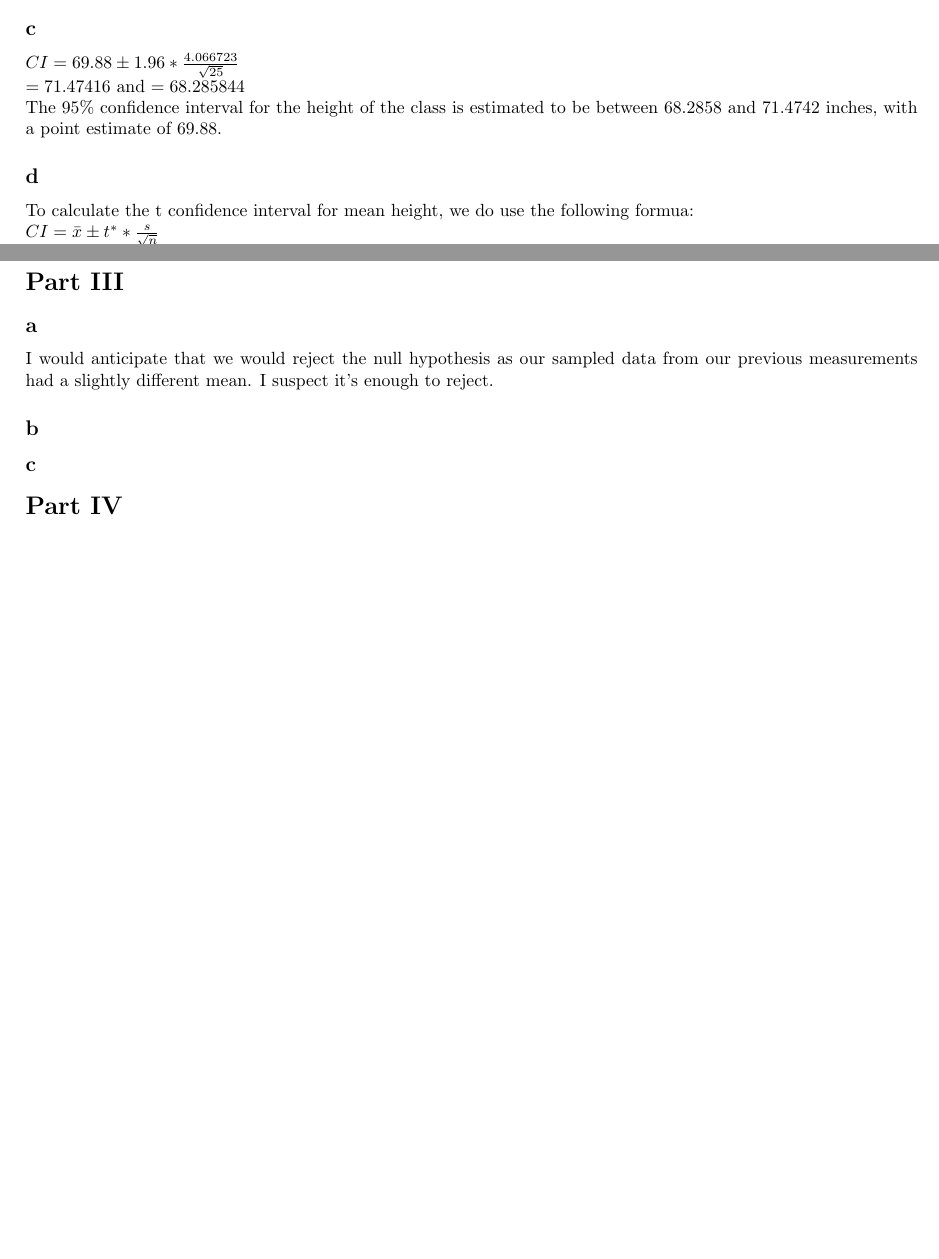
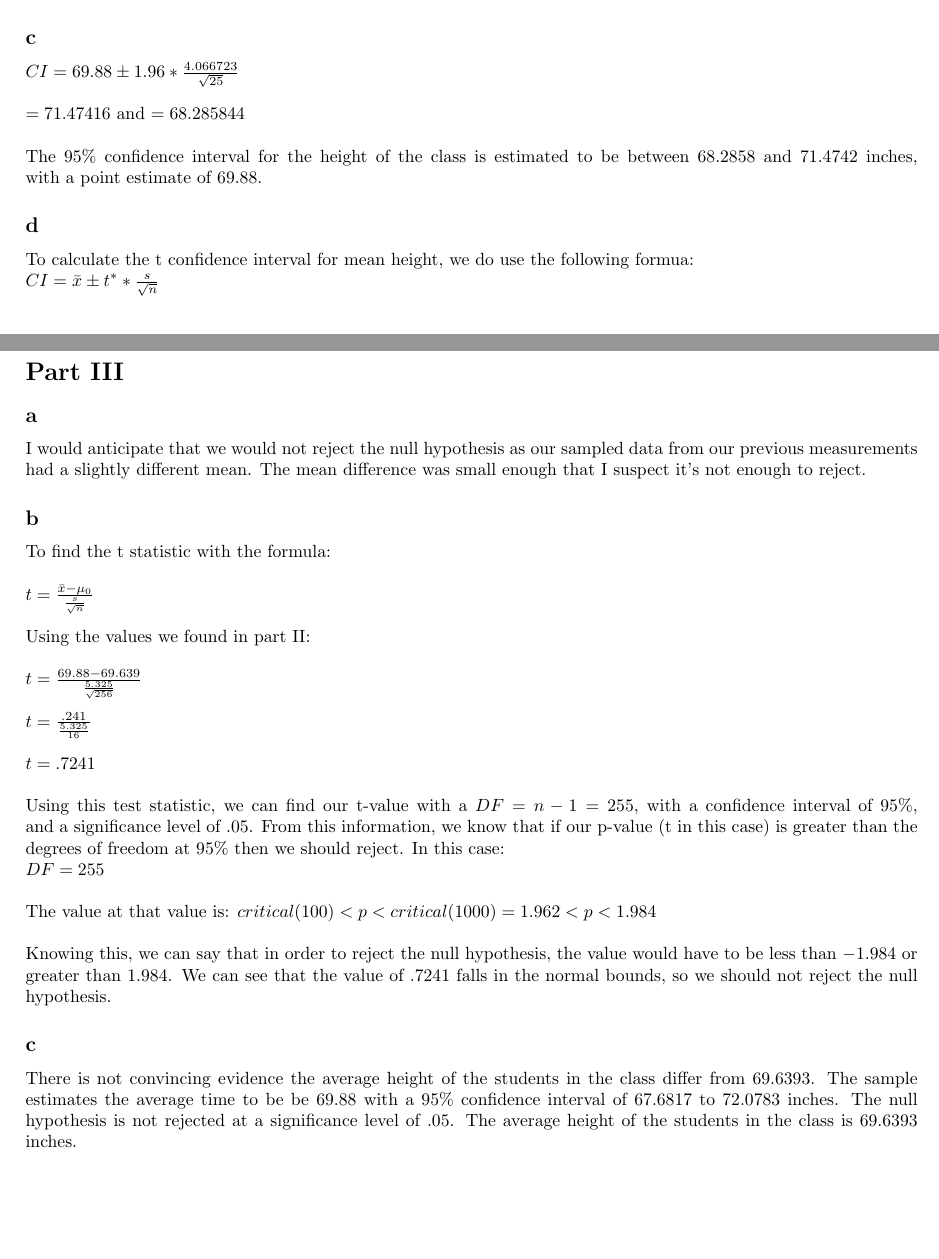
Before and after one commit to codymalick/homework, a LaTeX document (st314/da3/da3.tex): two parts of pages 2 and 3 of 3 before the commit and two parts of pages 2 and 3 of 4 after it, joined at a grey line, cut so that both start at the same text, the shorter picture padded with empty space. Compiled offline with pdfLaTeX.

Commit message:
finished part III

```diff
--- a/st314/da3/da3.tex
+++ b/st314/da3/da3.tex
@@ -56,16 +56,16 @@ did. The sample mean was almost exactly the same as the population mean, and
 the sample standard deviation was a little bit higher.
 
 \subsection*{c}
-$CI=69.88 \pm 1.96*\frac{4.066723}{\sqrt{25}}\\
-=71.47416$ and $=68.285844$\\
+$CI=69.88 \pm 1.96*\frac{4.066723}{\sqrt{25}}\\\\
+=71.47416$ and $=68.285844$\\\\
 The $95\%$ confidence interval for the height of the class is estimated to be
 between $68.2858$ and $71.4742$ inches, with a point estimate of $69.88$.
 \subsection*{d}
 To calculate the t confidence interval for mean height, we do use the following
 formua:\\
-$CI=\bar{x}\pm t^* * \frac{s}{\sqrt{n}}$\\
-$69.88 \pm 2.064*\frac{5.3254}{\sqrt{25}}$\\
-$=72.0783$ and $=67.6817$\\
+$CI=\bar{x}\pm t^* * \frac{s}{\sqrt{n}}$\\\\
+$69.88 \pm 2.064*\frac{5.3254}{\sqrt{25}}$\\\\
+$=72.0783$ and $=67.6817$\\\\
 The $95\%$ confidence interval for the height of the sample from class is
 estimated to be between $67.6817$ and $72.0783$ inches, with a point estimate
 of $69.88$.\\
@@ -79,12 +79,35 @@ that different from each other.
 
 \section*{Part III}
 \subsection*{a}
-I would anticipate that we would reject the null hypothesis as our sampled data
-from our previous measurements had a slightly different mean. I suspect it's
-enough to reject.
+I would anticipate that we would not reject the null hypothesis as our sampled
+data from our previous measurements had a slightly different mean. The mean
+difference was small enough that I suspect it's not enough to reject.
+
 \subsection*{b}
+To find the t statistic with the formula:\\\\
+$t=\frac{\bar{x}-\mu_0}{\frac{s}{\sqrt{n}}}$\\\\
+Using the values we found in part II:\\\\
+$t=\frac{69.88-69.639}{\frac{5.325}{\sqrt{256}}}$\\\\
+$t=\frac{.241}{\frac{5.325}{16}}$\\\\
+$t=.7241$\\\\
+Using this test statistic, we can find our t-value with a $DF=n-1=255$, with a
+confidence interval of $95\%$, and a significance level of $.05$. From this
+information, we know that if our p-value (t in this case) is greater than the
+degrees of freedom at $95\%$ then we should reject. In this case:\\
+$DF=255$\\\\
+The value at that value is: $critical(100) < p < critical(1000) = 1.962 < p <
+1.984$\\\\
+Knowing this, we can say that in order to reject the null hypothesis, the value
+would have to be less than $-1.984$ or greater than $1.984$. We can see that
+the value of $.7241$ falls in the normal bounds, so we should not reject the
+null hypothesis.
 
 \subsection*{c}
+There is not convincing evidence the average height of the students in the
+class differ from $69.6393$. The sample estimates the average time to be be
+$69.88$ with a $95\%$ confidence interval of $67.6817$ to $72.0783$ inches. The
+null hypothesis is not rejected at a significance level of $.05$. The average
+height of the students in the class is $69.6393$ inches.
 
 
 \section*{Part IV}
```
Also changed, not shown: st314/da3/da3.pdf.
